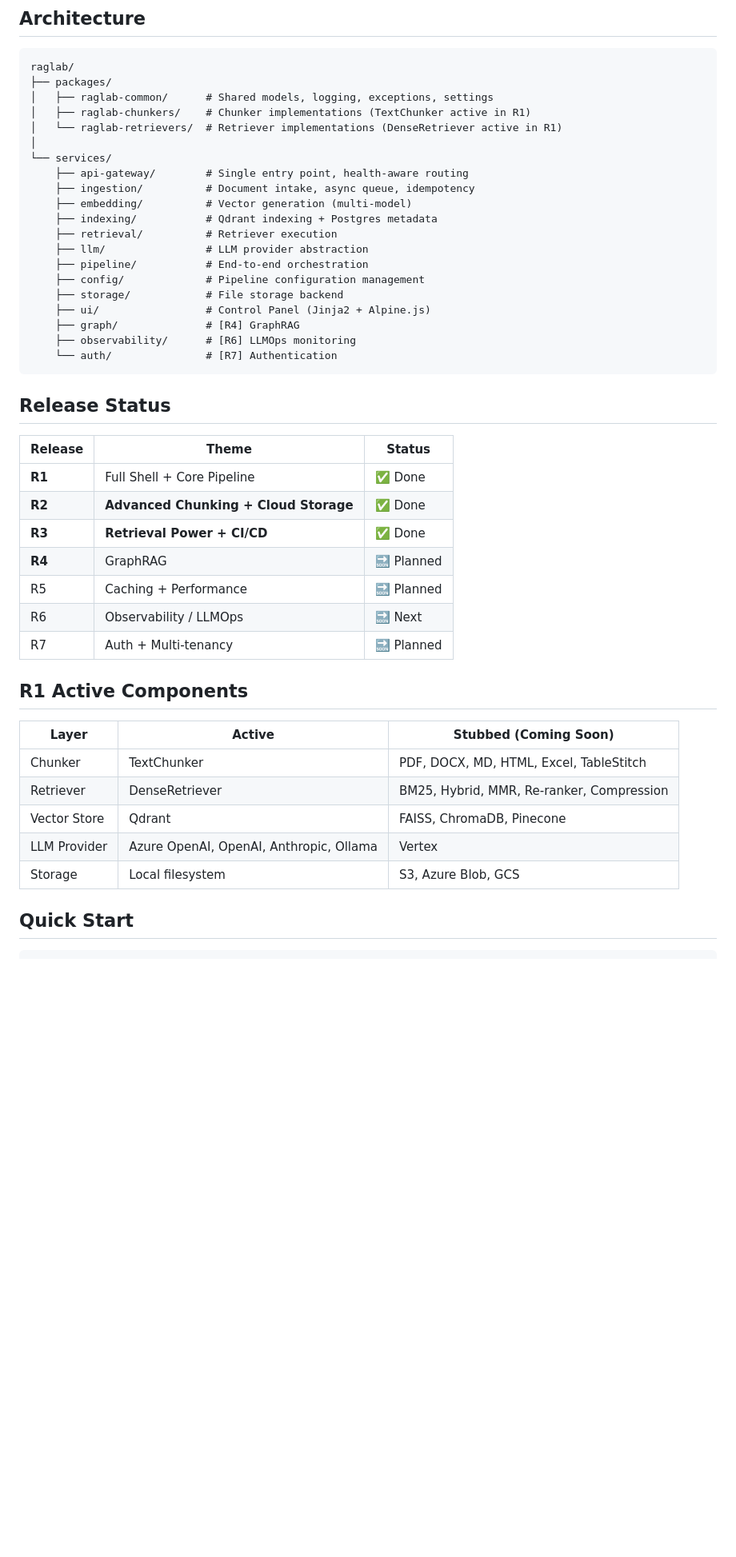
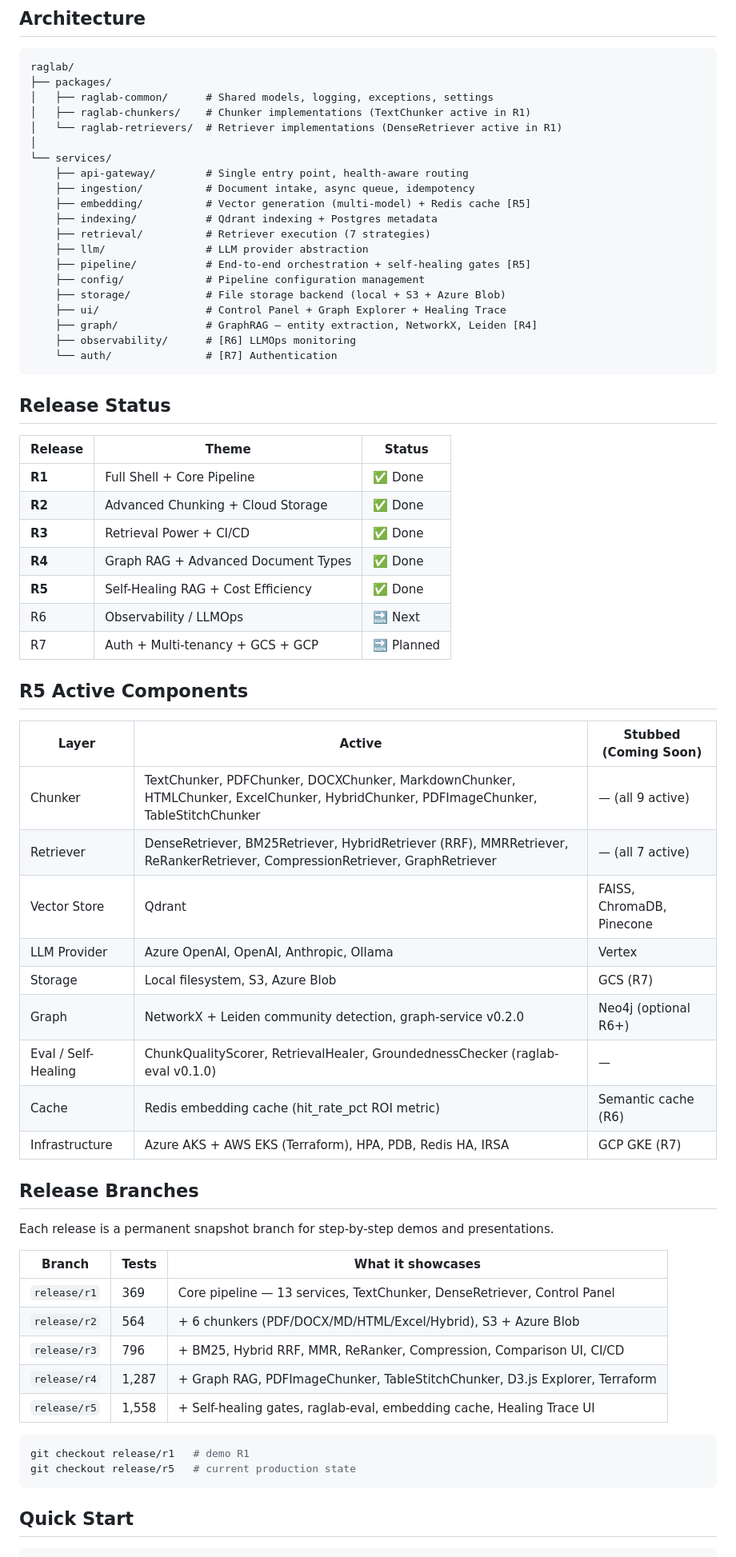
Before and after one commit to tamalkundu007/raglab, a Markdown page: README.md, the part around one of its changes. Shown at 80% size. GitHub-like rendering; blank space fills up the shorter version.

Commit message:
docs: update README to R5 — roadmap, components table, release branches
- Release badge: R1 → R5 (orange)
- Roadmap: R4 + R5 marked ✅ Done (were 🔜 Planned)
- R6 → Next, R7 → Planned
- Active components table: updated from R1-only to R5 full state
  (all 9 chunkers, all 7 retrievers, graph-service, raglab-eval,
   Redis cache, Terraform infra)
- Service directory labels: reflect current active state
- Release branches section added (r1–r5 with test counts + what each showcases)

````diff
--- a/README.md
+++ b/README.md
@@ -23,15 +23,15 @@ raglab/
 └── services/
     ├── api-gateway/        # Single entry point, health-aware routing
     ├── ingestion/          # Document intake, async queue, idempotency
-    ├── embedding/          # Vector generation (multi-model)
+    ├── embedding/          # Vector generation (multi-model) + Redis cache [R5]
     ├── indexing/           # Qdrant indexing + Postgres metadata
-    ├── retrieval/          # Retriever execution
+    ├── retrieval/          # Retriever execution (7 strategies)
     ├── llm/                # LLM provider abstraction
-    ├── pipeline/           # End-to-end orchestration
+    ├── pipeline/           # End-to-end orchestration + self-healing gates [R5]
     ├── config/             # Pipeline configuration management
-    ├── storage/            # File storage backend
-    ├── ui/                 # Control Panel (Jinja2 + Alpine.js)
-    ├── graph/              # [R4] GraphRAG
+    ├── storage/            # File storage backend (local + S3 + Azure Blob)
+    ├── ui/                 # Control Panel + Graph Explorer + Healing Trace
+    ├── graph/              # GraphRAG — entity extraction, NetworkX, Leiden [R4]
     ├── observability/      # [R6] LLMOps monitoring
     └── auth/               # [R7] Authentication
 ```
@@ -41,22 +41,43 @@ raglab/
 | Release | Theme | Status |
 |---------|-------|--------|
 | **R1** | Full Shell + Core Pipeline | ✅ Done |
-| **R2** | **Advanced Chunking + Cloud Storage** | ✅ Done |
-| **R3** | **Retrieval Power + CI/CD** | ✅ Done |
-| **R4** | GraphRAG | 🔜 Planned |
-| R5 | Caching + Performance | 🔜 Planned |
+| **R2** | Advanced Chunking + Cloud Storage | ✅ Done |
+| **R3** | Retrieval Power + CI/CD | ✅ Done |
+| **R4** | Graph RAG + Advanced Document Types | ✅ Done |
+| **R5** | Self-Healing RAG + Cost Efficiency | ✅ Done |
 | R6 | Observability / LLMOps | 🔜 Next |
-| R7 | Auth + Multi-tenancy | 🔜 Planned |
+| R7 | Auth + Multi-tenancy + GCS + GCP | 🔜 Planned |
 
-## R1 Active Components
+## R5 Active Components
 
 | Layer | Active | Stubbed (Coming Soon) |
 |-------|--------|-----------------------|
-| Chunker | TextChunker | PDF, DOCX, MD, HTML, Excel, TableStitch |
-| Retriever | DenseRetriever | BM25, Hybrid, MMR, Re-ranker, Compression |
+| Chunker | TextChunker, PDFChunker, DOCXChunker, MarkdownChunker, HTMLChunker, ExcelChunker, HybridChunker, PDFImageChunker, TableStitchChunker | — (all 9 active) |
+| Retriever | DenseRetriever, BM25Retriever, HybridRetriever (RRF), MMRRetriever, ReRankerRetriever, CompressionRetriever, GraphRetriever | — (all 7 active) |
 | Vector Store | Qdrant | FAISS, ChromaDB, Pinecone |
 | LLM Provider | Azure OpenAI, OpenAI, Anthropic, Ollama | Vertex |
-| Storage | Local filesystem | S3, Azure Blob, GCS |
+| Storage | Local filesystem, S3, Azure Blob | GCS (R7) |
+| Graph | NetworkX + Leiden community detection, graph-service v0.2.0 | Neo4j (optional R6+) |
+| Eval / Self-Healing | ChunkQualityScorer, RetrievalHealer, GroundednessChecker (raglab-eval v0.1.0) | — |
+| Cache | Redis embedding cache (hit_rate_pct ROI metric) | Semantic cache (R6) |
+| Infrastructure | Azure AKS + AWS EKS (Terraform), HPA, PDB, Redis HA, IRSA | GCP GKE (R7) |
+
+## Release Branches
+
+Each release is a permanent snapshot branch for step-by-step demos and presentations.
+
+| Branch | Tests | What it showcases |
+|--------|-------|-------------------|
+| `release/r1` | 369 | Core pipeline — 13 services, TextChunker, DenseRetriever, Control Panel |
+| `release/r2` | 564 | + 6 chunkers (PDF/DOCX/MD/HTML/Excel/Hybrid), S3 + Azure Blob |
+| `release/r3` | 796 | + BM25, Hybrid RRF, MMR, ReRanker, Compression, Comparison UI, CI/CD |
+| `release/r4` | 1,287 | + Graph RAG, PDFImageChunker, TableStitchChunker, D3.js Explorer, Terraform |
+| `release/r5` | 1,558 | + Self-healing gates, raglab-eval, embedding cache, Healing Trace UI |
+
+```bash
+git checkout release/r1   # demo R1
+git checkout release/r5   # current production state
+```
 
 ## Quick Start
 
````
Also changed, not shown: other parts of README.md (+1 -1 lines).
